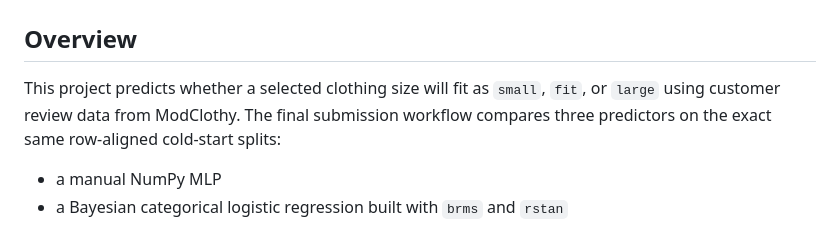
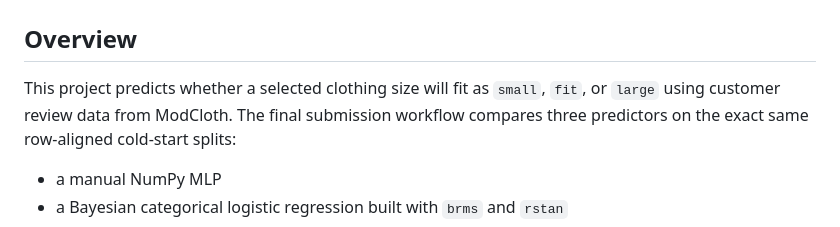
Before and after one commit to AnanyaS05/To-Fit-or-Not-to-Fit, a Markdown page: Project-Documents/Final-Project-Report.md, the part around the change. Rendered like a GitHub page.

Commit message:
Fix typo in project overview
Corrected the spelling of 'ModClothy' to 'ModCloth'.

```diff
--- a/Project-Documents/Final-Project-Report.md
+++ b/Project-Documents/Final-Project-Report.md
@@ -3,7 +3,7 @@
 ## Overview
 
 This project predicts whether a selected clothing size will fit as `small`, `fit`, or `large`
-using customer review data from ModClothy. The final submission workflow
+using customer review data from ModCloth. The final submission workflow
 compares three predictors on the exact same row-aligned cold-start splits:
 
 - a manual NumPy MLP
```
